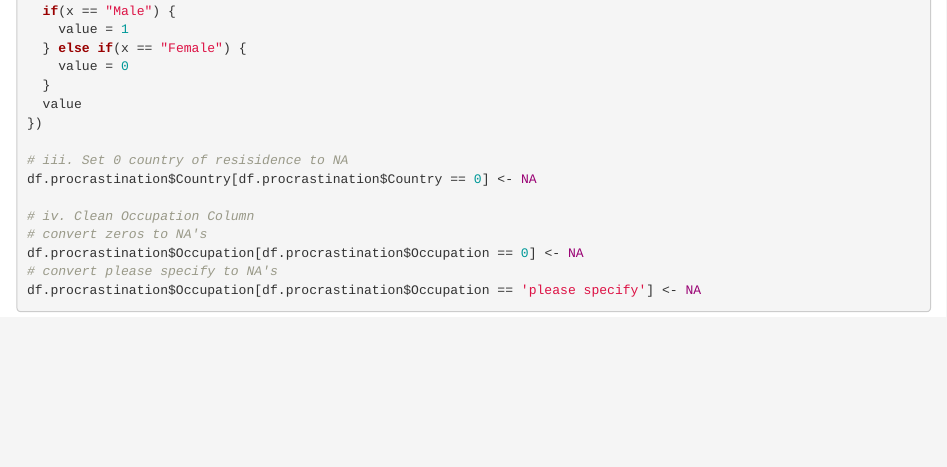
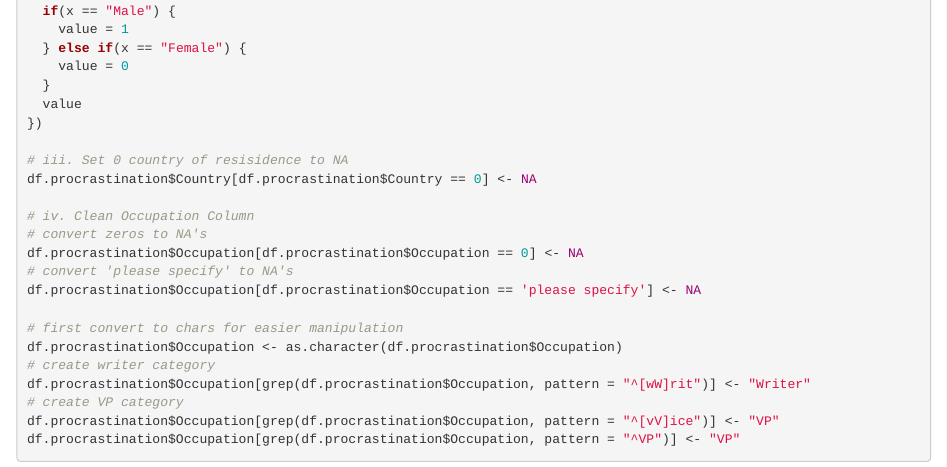
Before and after one commit to meacreatio/6306_CaseStudy2, an R Markdown document (GP_6306_CaseStudy2.Rmd): the page in a window 1100 px wide, from 1100 px down. Rendered offline with R 4.5, knitr and Pandoc, with nearby package versions.

Commit message:
add write and VP

````diff
--- a/GP_6306_CaseStudy2.Rmd
+++ b/GP_6306_CaseStudy2.Rmd
@@ -66,7 +66,17 @@ df.procrastination$Country[df.procrastination$Country == 0] <- NA
 # iv. Clean Occupation Column
 # convert zeros to NA's
 df.procrastination$Occupation[df.procrastination$Occupation == 0] <- NA
-# convert please specify to NA's
+# convert 'please specify' to NA's
 df.procrastination$Occupation[df.procrastination$Occupation == 'please specify'] <- NA
 
+# first convert to chars for easier manipulation
+df.procrastination$Occupation <- as.character(df.procrastination$Occupation)
+# create writer category
+df.procrastination$Occupation[grep(df.procrastination$Occupation, pattern = "^[wW]rit")] <- "Writer"
+# create VP category
+df.procrastination$Occupation[grep(df.procrastination$Occupation, pattern = "^[vV]ice")] <- "VP"
+df.procrastination$Occupation[grep(df.procrastination$Occupation, pattern = "^VP")] <- "VP"
+
+
+
 ```
````
